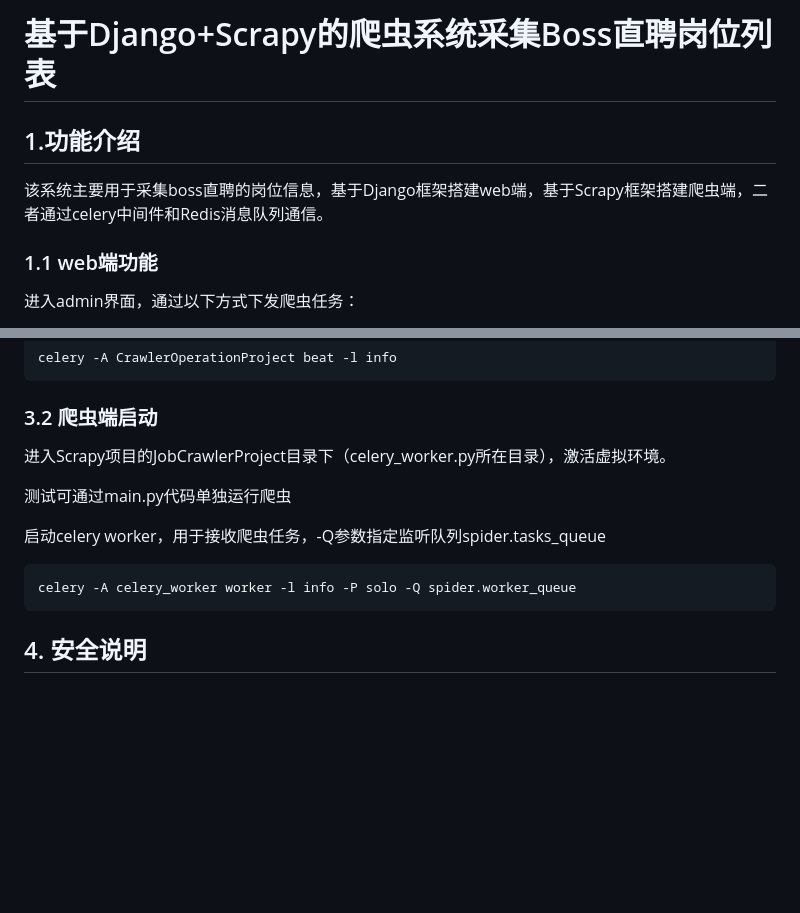
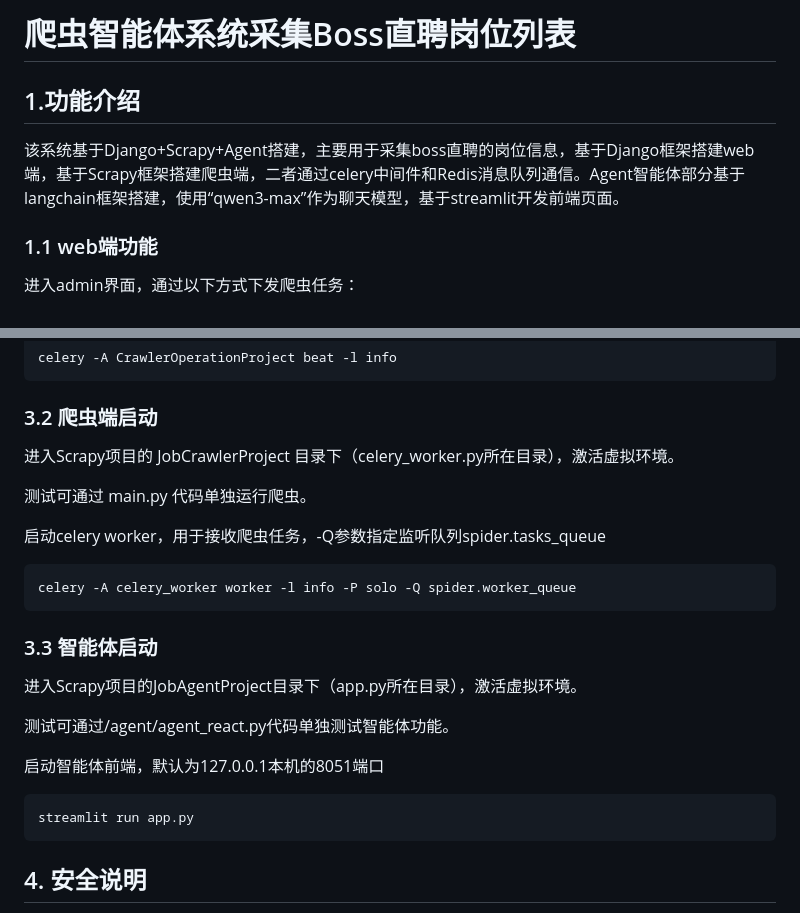
Before and after one commit to teusonho/JobCrawlerSystem, a Markdown page: README.md, 2 parts joined by grey strips. Drawn GitHub-style; blank space fills up the shorter version.

````diff
--- a/README.md
+++ b/README.md
@@ -1,8 +1,8 @@
-# 基于Django+Scrapy的爬虫系统采集Boss直聘岗位列表
+# 爬虫智能体系统采集Boss直聘岗位列表
 
 ## 1.功能介绍
 
-该系统主要用于采集boss直聘的岗位信息，基于Django框架搭建web端，基于Scrapy框架搭建爬虫端，二者通过celery中间件和Redis消息队列通信。
+该系统基于Django+Scrapy+Agent搭建，主要用于采集boss直聘的岗位信息，基于Django框架搭建web端，基于Scrapy框架搭建爬虫端，二者通过celery中间件和Redis消息队列通信。Agent智能体部分基于langchain框架搭建，使用“qwen3-max”作为聊天模型，基于streamlit开发前端页面。
 
 ### 1.1 web端功能
 
@@ -91,14 +110,26 @@ celery -A CrawlerOperationProject beat -l info
 
 ### 3.2 爬虫端启动
 
-进入Scrapy项目的JobCrawlerProject目录下（celery_worker.py所在目录），激活虚拟环境。
+进入Scrapy项目的 JobCrawlerProject 目录下（celery_worker.py所在目录），激活虚拟环境。
 
-测试可通过main.py代码单独运行爬虫
+测试可通过 main.py 代码单独运行爬虫。
 
 启动celery worker，用于接收爬虫任务，-Q参数指定监听队列spider.tasks_queue
 
 ```
 celery -A celery_worker worker -l info -P solo -Q spider.worker_queue
+```
+
+### 3.3 智能体启动
+
+进入Scrapy项目的JobAgentProject目录下（app.py所在目录），激活虚拟环境。
+
+测试可通过/agent/agent_react.py代码单独测试智能体功能。
+
+启动智能体前端，默认为127.0.0.1本机的8051端口
+
+```
+streamlit run app.py
 ```
 
 ## 4. 安全说明
````
Also changed, not shown: other parts of README.md (+22 -3 lines), README_pic/user_conversation.png (added), 15 other files.
